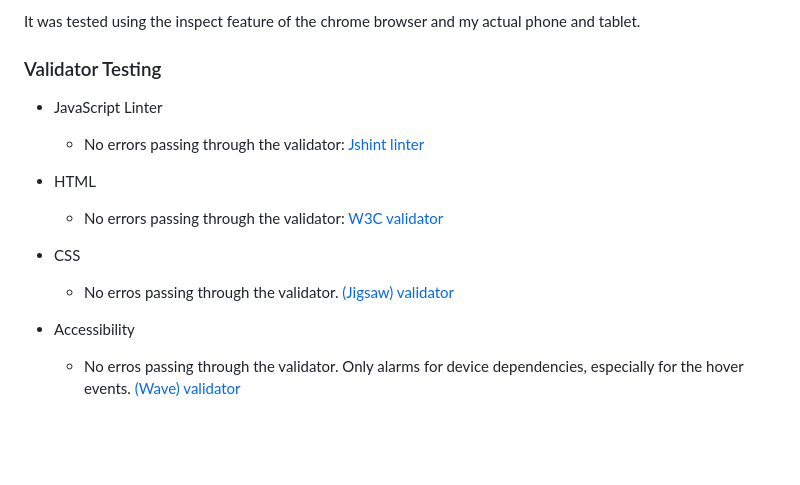
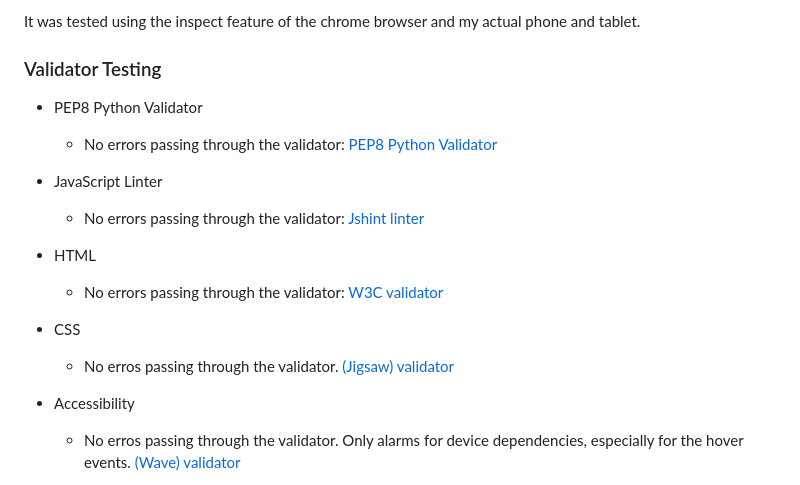
Before and after one commit to luispierro/project-codeinstitute, a Markdown page: README.md, the part around the change printed below. GitHub-like rendering; blank space fills up the shorter version.

```diff
--- a/README.md
+++ b/README.md
@@ -61,6 +61,9 @@ It was tested using the inspect feature of the chrome browser and my actual phon
 
 ### Validator Testing
 
+- PEP8 Python Validator
+  - No errors passing through the validator: [PEP8 Python Validator](static/assets/PEP8.png)
+
 - JavaScript Linter
   - No errors passing through the validator: [Jshint linter](assets/jshint.png)
 
```
Also changed, not shown: other parts of README.md (+2 -2 lines), static/assets/PEP8.png (added), 2 other files.
